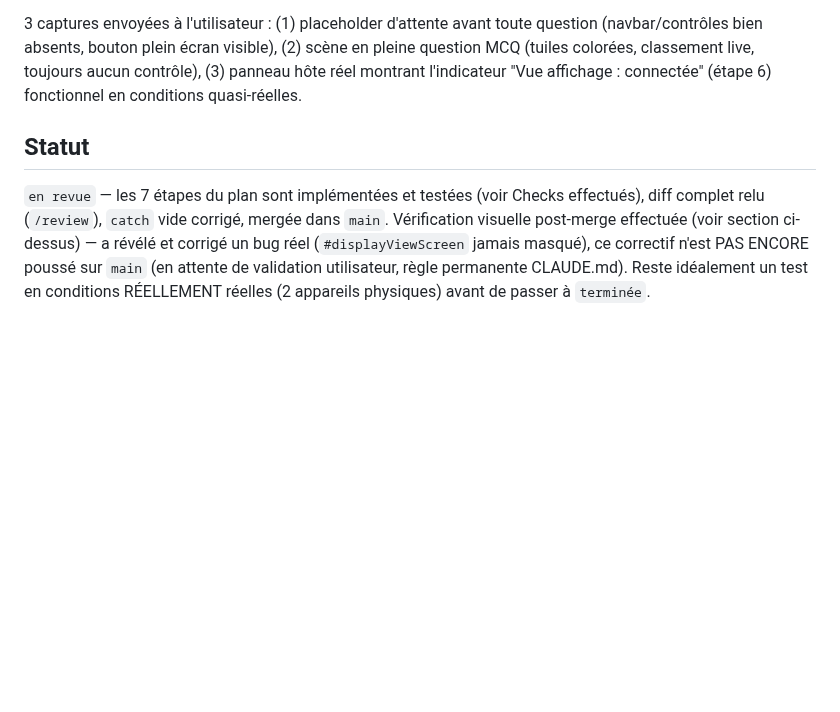
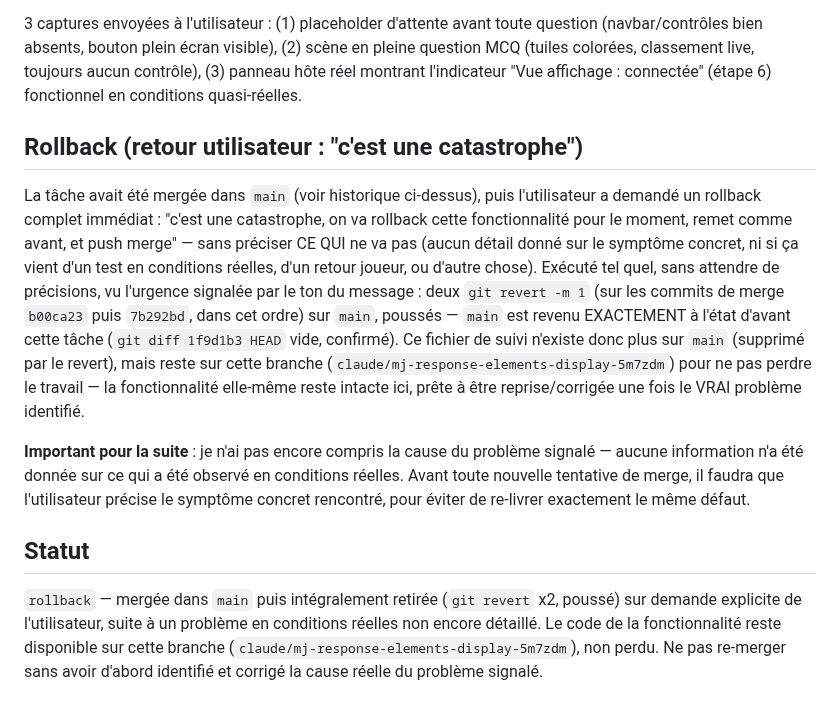
Before and after one commit to jerilycan/Queazy, a Markdown page: docs/agent-tasks/039-mode-presentation-separee.md, the part around the change. GitHub-like rendering; blank space fills up the shorter version.

Commit message:
Tache 039 : documente le rollback demande par l'utilisateur
main a ete revert (2x git revert sur les commits de merge, pousse) suite
a un retour utilisateur "c'est une catastrophe" sans detail sur la cause
reelle. Cette branche garde le code intact pour reprise future ; le
fichier de suivi documente ce qui s'est passe et ce qui manque avant de
retenter un merge.

Co-Authored-By: Claude Sonnet 5 <noreply@anthropic.com>
Claude-Session: https://claude.ai/code/session_01GGhN9GbcYCMvuo789nNRun

```diff
--- a/docs/agent-tasks/039-mode-presentation-separee.md
+++ b/docs/agent-tasks/039-mode-presentation-separee.md
@@ -408,12 +408,32 @@ scène en pleine question MCQ (tuiles colorées, classement live, toujours
 aucun contrôle), (3) panneau hôte réel montrant l'indicateur "Vue
 affichage : connectée" (étape 6) fonctionnel en conditions quasi-réelles.
 
+## Rollback (retour utilisateur : "c'est une catastrophe")
+La tâche avait été mergée dans `main` (voir historique ci-dessus), puis
+l'utilisateur a demandé un rollback complet immédiat : "c'est une
+catastrophe, on va rollback cette fonctionnalité pour le moment, remet
+comme avant, et push merge" — sans préciser CE QUI ne va pas (aucun détail
+donné sur le symptôme concret, ni si ça vient d'un test en conditions
+réelles, d'un retour joueur, ou d'autre chose). Exécuté tel quel, sans
+attendre de précisions, vu l'urgence signalée par le ton du message :
+deux `git revert -m 1` (sur les commits de merge `b00ca23` puis `7b292bd`,
+dans cet ordre) sur `main`, poussés — `main` est revenu EXACTEMENT à l'état
+d'avant cette tâche (`git diff 1f9d1b3 HEAD` vide, confirmé). Ce fichier de
+suivi n'existe donc plus sur `main` (supprimé par le revert), mais reste
+sur cette branche (`claude/mj-response-elements-display-5m7zdm`) pour ne
+pas perdre le travail — la fonctionnalité elle-même reste intacte ici,
+prête à être reprise/corrigée une fois le VRAI problème identifié.
+
+**Important pour la suite** : je n'ai pas encore compris la cause du
+problème signalé — aucune information n'a été donnée sur ce qui a été
+observé en conditions réelles. Avant toute nouvelle tentative de merge, il
+faudra que l'utilisateur précise le symptôme concret rencontré, pour éviter
+de re-livrer exactement le même défaut.
+
 ## Statut
-`en revue` — les 7 étapes du plan sont implémentées et testées (voir
-Checks effectués), diff complet relu (`/review`), `catch` vide corrigé,
-mergée dans `main`. Vérification visuelle post-merge effectuée (voir
-section ci-dessus) — a révélé et corrigé un bug réel (`#displayViewScreen`
-jamais masqué), ce correctif n'est PAS ENCORE poussé sur `main` (en attente
-de validation utilisateur, règle permanente CLAUDE.md). Reste idéalement un
-test en conditions RÉELLEMENT réelles (2 appareils physiques) avant de
-passer à `terminée`.
+`rollback` — mergée dans `main` puis intégralement retirée (`git revert`
+x2, poussé) sur demande explicite de l'utilisateur, suite à un problème en
+conditions réelles non encore détaillé. Le code de la fonctionnalité reste
+disponible sur cette branche (`claude/mj-response-elements-display-5m7zdm`),
+non perdu. Ne pas re-merger sans avoir d'abord identifié et corrigé la
+cause réelle du problème signalé.
```
